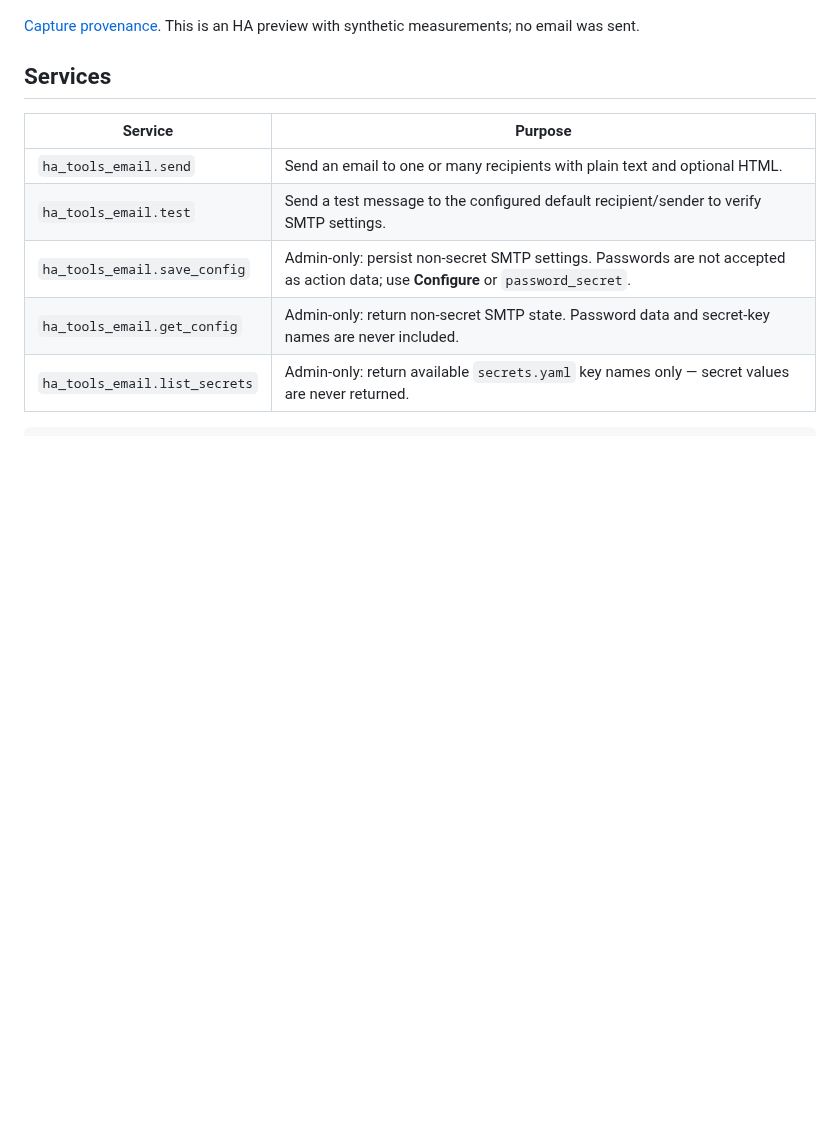
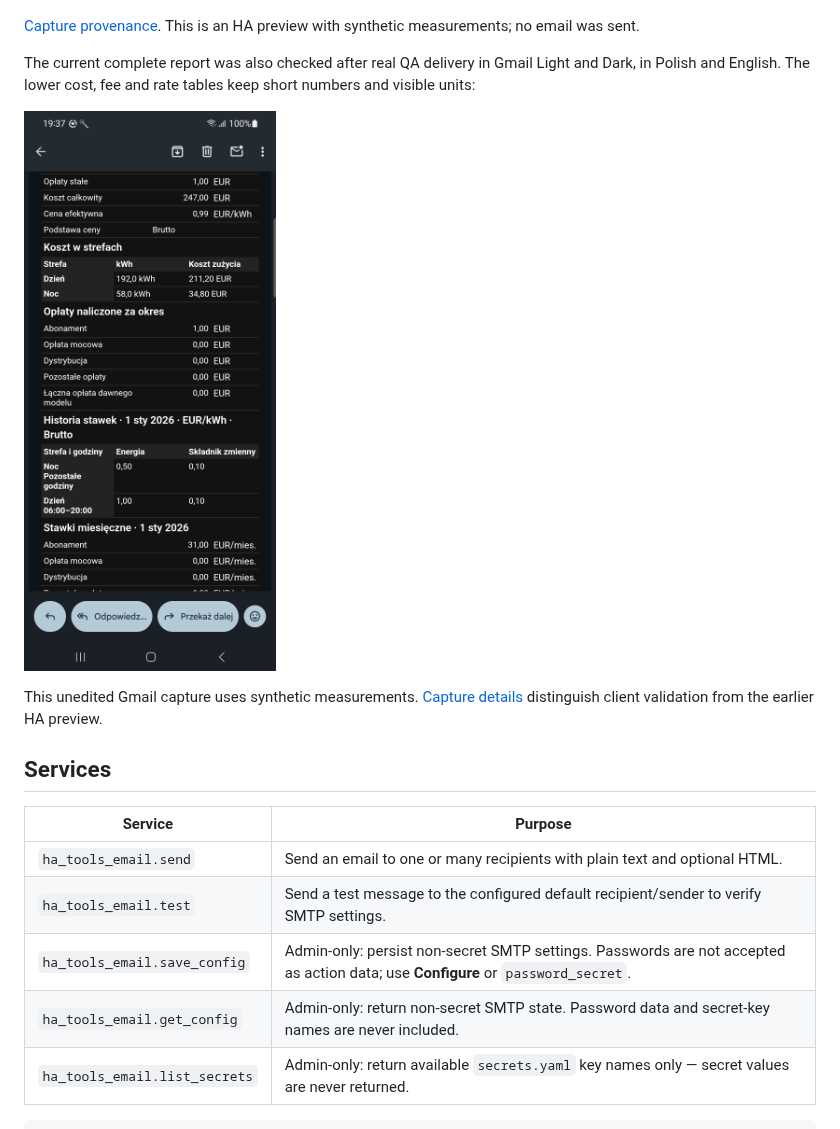
Before and after one commit to MacSiem/ha-tools-email-integration, a Markdown page: README.md, the part around the change. Drawn GitHub-style; pictures changed too: docs/screenshots/energy-report-costs-pl-gmail-dark.png (added); blank space fills up the shorter version.

Commit message:
Show current Gmail lower cost and rate tables with capture provenance

```diff
--- a/README.md
+++ b/README.md
@@ -86,6 +86,12 @@ The report places a published comparison beside the energy total and an effectiv
 ![Polish dark HA report preview: zone legend and complete From/To composition bars](docs/screenshots/energy-report-flow-pl-dark.png)
 
 [Capture provenance](docs/screenshots/provenance.json). This is an HA preview with synthetic measurements; no email was sent.
+
+The current complete report was also checked after real QA delivery in Gmail Light and Dark, in Polish and English. The lower cost, fee and rate tables keep short numbers and visible units:
+
+![Polish cost and rate tables in current Gmail Android Dark, synthetic data](docs/screenshots/energy-report-costs-pl-gmail-dark.png)
+
+This unedited Gmail capture uses synthetic measurements. [Capture details](docs/screenshots/provenance.json) distinguish client validation from the earlier HA preview.
 
 ## Services
 
```
Also changed, not shown: 1 other file.
